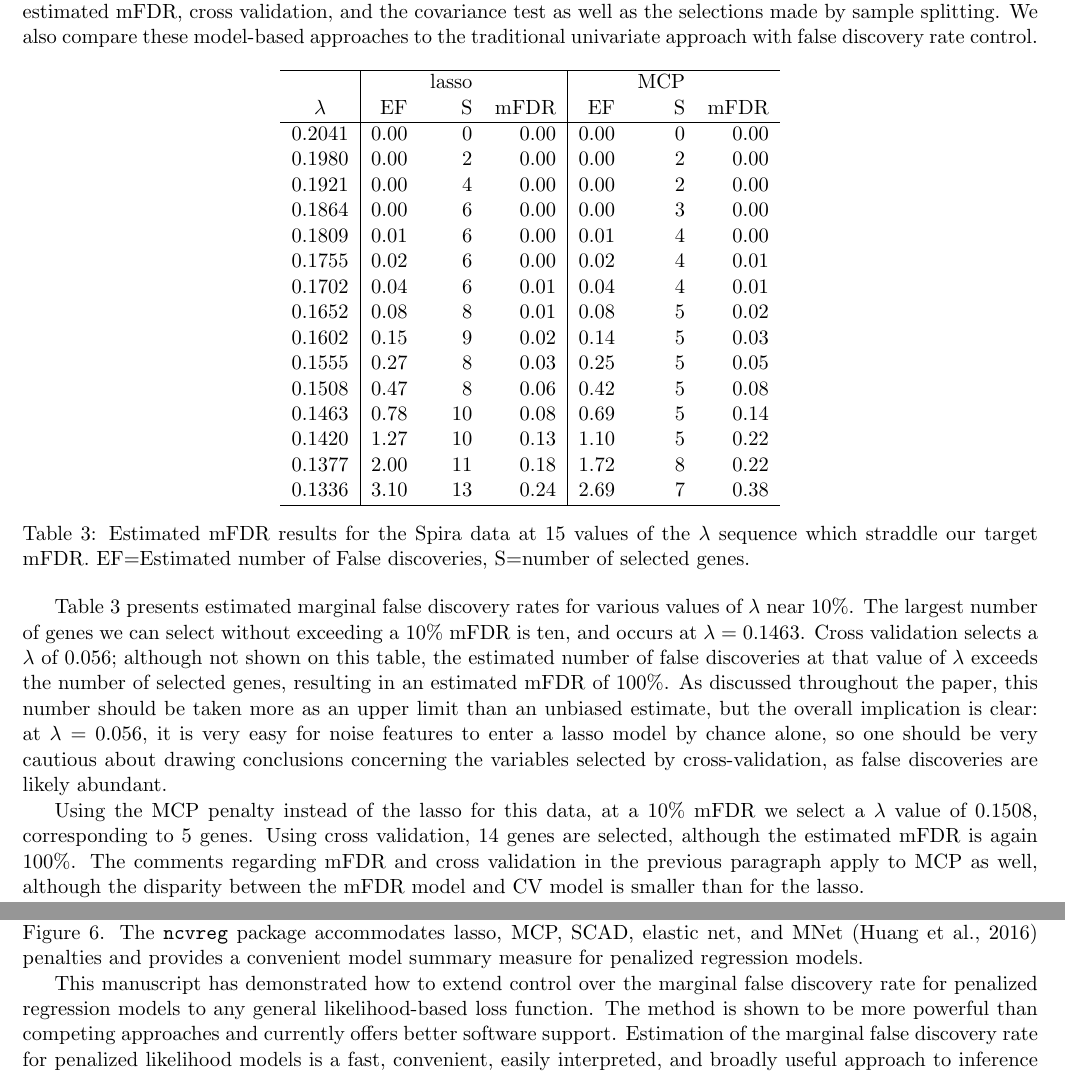
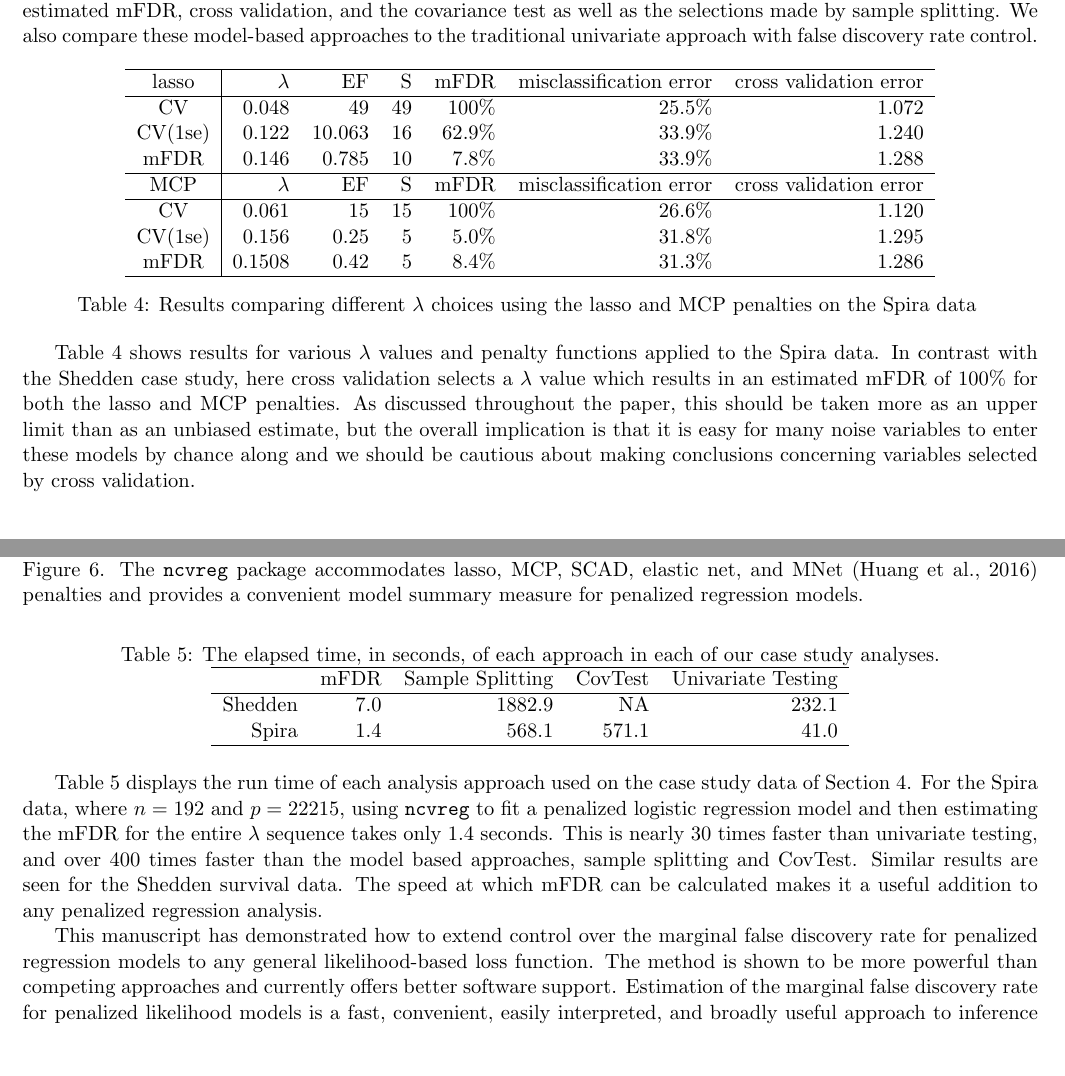
Before and after one commit to pbreheny/mfdr-likelihood-paper, a LaTeX document (mfdr-lik.tex, which reads main.tex): two parts of pages 12 and 13 of 14 before the commit and two parts of pages 12 and 13 of 15 after it, joined at a grey line, cut so that both start at the same text, the shorter picture padded with empty space. Compiled offline with pdfLaTeX; a missing bibliography style is replaced by a similar one.

Commit message:
Ryan changes to figures and case study section

```diff
--- a/main.tex
+++ b/main.tex
@@ -312,38 +333,33 @@ We also apply a large scale univariate testing approach to the Shedden data, fit
 
 % NOTE: Should this table go out further, to show CV lambda?
 
-\begin{table}[ht]
+\begin{table}[htb!]
 \centering
-\begin{tabular}{c|rrr|rrr}
+\begin{tabular}{c | r r r r r r }
   \hline
- & & lasso & & & MCP & \\
-$\lambda$ & EF & S & mFDR & EF & S & mFDR \\
-  \hline
-0.2041 & 0.00 &   0 & 0.00 & 0.00 &   0 & 0.00 \\
-  0.1980 & 0.00 &   2 & 0.00 & 0.00 &   2 & 0.00 \\
-  0.1921 & 0.00 &   4 & 0.00 & 0.00 &   2 & 0.00 \\
-  0.1864 & 0.00 &   6 & 0.00 & 0.00 &   3 & 0.00 \\
-  0.1809 & 0.01 &   6 & 0.00 & 0.01 &   4 & 0.00 \\
-  0.1755 & 0.02 &   6 & 0.00 & 0.02 &   4 & 0.01 \\
-  0.1702 & 0.04 &   6 & 0.01 & 0.04 &   4 & 0.01 \\
-  0.1652 & 0.08 &   8 & 0.01 & 0.08 &   5 & 0.02 \\
-  0.1602 & 0.15 &   9 & 0.02 & 0.14 &   5 & 0.03 \\
-  0.1555 & 0.27 &   8 & 0.03 & 0.25 &   5 & 0.05 \\
-  0.1508 & 0.47 &   8 & 0.06 & 0.42 &   5 & 0.08 \\
-  0.1463 & 0.78 &  10 & 0.08 & 0.69 &   5 & 0.14 \\
-  0.1420 & 1.27 &  10 & 0.13 & 1.10 &   5 & 0.22 \\
-  0.1377 & 2.00 &  11 & 0.18 & 1.72 &   8 & 0.22 \\
-  0.1336 & 3.10 &  13 & 0.24 & 2.69 &   7 & 0.38 \\
-   \hline
+lasso & $\lambda$ & EF & S & mFDR & misclassification error & cross validation error \\
+	\hline
+	CV & 0.048 & 49 & 49 & 100\% & 25.5\% & 1.072 \\
+	CV(1se) & 0.122 & 10.063 & 16 & 62.9\% & 33.9\% & 1.240 \\
+	mFDR & 0.146 & 0.785 & 10 & 7.8\% &  33.9\% & 1.288 \\
+\hline
+MCP & $\lambda$ & EF & S & mFDR & misclassification error & cross validation error \\
+	\hline
+	CV & 0.061 & 15 & 15 & 100\% & 26.6\% & 1.120 \\
+	CV(1se) & 0.156 & 0.25 & 5 & 5.0\% & 31.8\% & 1.295 \\
+	mFDR & 0.1508 & 0.42 & 5 & 8.4\% &  31.3\% & 1.286 \\
+		\hline
 \end{tabular}
- \caption{\label{Tab:spira} Estimated mFDR results for the Spira data at 15 values of the $\lambda$ sequence which straddle our target mFDR.  EF=Estimated number of False discoveries, S=number of selected genes.}
+\caption{\label{Tab:spira} Results comparing different $\lambda$ choices using the lasso and MCP penalties on the Spira data }
 \end{table}
 
-Table~\ref{Tab:spira} presents estimated marginal false discovery rates for various values of $\lam$ near 10\%.  The largest number of genes we can select without exceeding a 10\% mFDR is ten, and occurs at $\lam=0.1463$.  Cross validation selects a $\lambda$ of 0.056; although not shown on this table, the estimated number of false discoveries at that value of $\lam$ exceeds the number of selected genes, resulting in an estimated mFDR of 100\%.  As discussed throughout the paper, this number should be taken more as an upper limit than an unbiased estimate, but the overall implication is clear: at $\lam=0.056$, it is very easy for noise features to enter a lasso model by chance alone, so one should be very cautious about drawing conclusions concerning the variables selected by cross-validation, as false discoveries are likely abundant.
+Table~\ref{Tab:spira} shows results for various $\lambda$ values and penalty functions applied to the Spira data.  In contrast with the Shedden case study, here cross validation selects a $\lambda$ value which results in an estimated mFDR of 100\% for both the lasso and MCP penalties.  As discussed throughout the paper, this should be taken more as an upper limit than as an unbiased estimate, but the overall implication is that it is easy for many noise variables to enter these models by chance along and we should be cautious about making conclusions concerning variables selected by cross validation.
+
+%% Table~\ref{Tab:spira} presents estimated marginal false discovery rates for various values of $\lam$ near 10\%.  The largest number of genes we can select without exceeding a 10\% mFDR is ten, and occurs at $\lam=0.1463$.  Cross validation selects a $\lambda$ of 0.056; although not shown on this table, the estimated number of false discoveries at that value of $\lam$ exceeds the number of selected genes, resulting in an estimated mFDR of 100\%.  As discussed throughout the paper, this number should be taken more as an upper limit than an unbiased estimate, but the overall implication is clear: at $\lam=0.056$, it is very easy for noise features to enter a lasso model by chance alone, so one should be very cautious about drawing conclusions concerning the variables selected by cross-validation, as false discoveries are likely abundant.
 
 %% NOTE: IS THIS CONSISTENTLY THE CASE?  IF YOU RUN CROSS VALIDATION A FEW TIMES, DO YOU EVER GET SOMETHING CLOSER LIKE, SAY, 9 GENES OR SOMETHING?
 
-Using the MCP penalty instead of the lasso for this data, at a 10\% mFDR we select a $\lambda$ value of 0.1508, corresponding to 5 genes.  Using cross validation, 14 genes are selected, although the estimated mFDR is again 100\%.  The comments regarding mFDR and cross validation in the previous paragraph apply to MCP as well, although the disparity between the mFDR model and CV model is smaller than for the lasso.
+%% Using the MCP penalty instead of the lasso for this data, at a 10\% mFDR we select a $\lambda$ value of 0.1508, corresponding to 5 genes.  Using cross validation, 14 genes are selected, although the estimated mFDR is again 100\%. The comments regarding mFDR and cross validation in the previous paragraph apply to MCP as well, although the disparity between the mFDR model and CV model is smaller than for the lasso.
 
 We also analyzed this data using the sample splitting and covariance testing approaches.  The sample splitting approach, using 100 random splits, does not select any features after controlling the false discovery rate. Only a single gene reached the second stage in at at least half of the splits but its median p-value was not significant. Similarly the covariance testing approach also does not select any features.  The first variable to enter the model has a p-value of 0.475 and when the ForwardStop procedure is applied we are unable to move beyond the intercept only model without the false discovery rate exceeding 10\%.
 
@@ -355,6 +371,20 @@ Estimating the marginal false discovery rate of a penalized likelihood model is
 
 The mFDR estimator is currently implemented in R in the {\tt ncvreg} package \citep{Breheny2011} using the {\tt mFDR} function. The function accepts an ncvreg fitted model and provides estimates for the expected number of false discoveries, as well as the mFDR for each value of the $\lambda$ sequence used in fitting the model.  These are obtained by calling {\tt mFDR(fit)}; the package also provides a plotting method, which produces plots like those in Figure~\ref{Fig:Shedden}.  The {\tt ncvreg} package accommodates lasso, MCP, SCAD, elastic net, and MNet \citep{Huang2016} penalties and provides a convenient model summary measure for penalized regression models.
 
-%% NOTE: Would be nice to mention time here (or in previous section): How long do each of these methods take to run?
+%% NOTE: Would be nice to mention time here (or in previous section): How long do each of these methods take to run?  -- added table and paragraph below
+\begin{table}[ht]
+ \caption{\label{Tab:time} The elapsed time, in seconds, of each approach in each of our case study analyses.}
+\centering
+\begin{tabular}{rrrrr}
+  \hline
+ & mFDR & Sample Splitting & CovTest & Univariate Testing \\
+  \hline
+	Shedden & 7.0 & 1882.9 & NA & 232.1 \\
+Spira & 1.4 & 568.1 & 571.1 & 41.0 \\
+   \hline
+\end{tabular}
+\end{table}
+
+Table~\ref{Tab:time} displays the run time of each analysis approach used on the case study data of Section 4. For the Spira data, where $n = 192$ and $p =22215$, using {\tt ncvreg} to fit a penalized logistic regression model and then estimating the mFDR for the entire $\lam$ sequence takes only 1.4 seconds. This is nearly 30 times faster than univariate testing, and over 400 times faster than the model based approaches, sample splitting and CovTest.  Similar results are seen for the Shedden survival data.  The speed at which mFDR can be calculated makes it a useful addition to any penalized regression analysis.
 
 This manuscript has demonstrated how to extend control over the marginal false discovery rate for penalized regression models to any general likelihood-based loss function.  The method is shown to be more powerful than competing approaches and currently offers better software support.  Estimation of the marginal false discovery rate for penalized likelihood models is a fast, convenient, easily interpreted, and broadly useful approach to inference concerning the reliability of feature selection, and is capable of being generalized to a wide variety of penalty functions and regression modeling frameworks.
```
Also changed, not shown: fig/ggcv.pdf, fig/ggpower.pdf, fig/ggunivariate2.pdf, main.tex (45 more changed lines).
